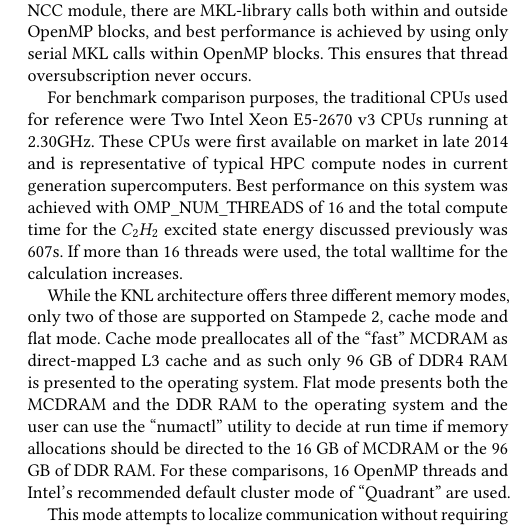
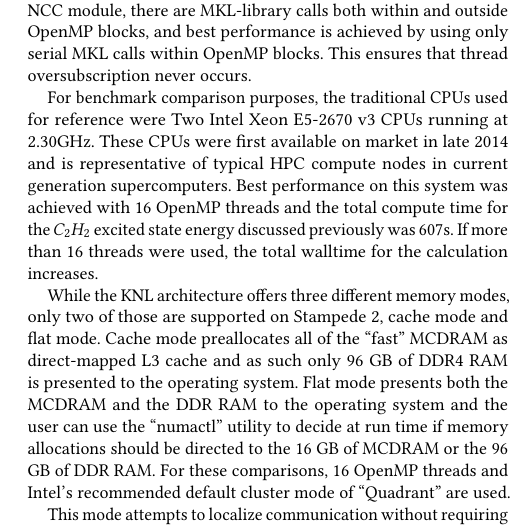
Before and after one commit to PECOS-KNL/kernels, a LaTeX paper (knl-paper/paper.tex, which reads knl-paper/csim.tex): part of one column of page 6 of 7, cut so that both start at the same text. Compiled offline with pdfLaTeX.

Commit message:
more edits of cism.tex

```diff
--- a/knl-paper/csim.tex
+++ b/knl-paper/csim.tex
@@ -51,7 +51,7 @@ achieved by using only serial MKL calls within OpenMP blocks. This ensures that
 For benchmark comparison purposes, the traditional CPUs used for reference were Two Intel Xeon E5-2670 v3 CPUs
 running at 2.30GHz. These CPUs were first available on market in late 2014 and is representative of typical HPC
 compute nodes in current generation supercomputers. Best performance on this system was achieved with
-OMP\_NUM\_THREADS of 16 and the total compute time for the $C_2H_2$ excited state energy discussed previously
+16 OpenMP threads and the total compute time for the $C_2H_2$ excited state energy discussed previously
 was 607s.
 %\todo{is this hyperthreading? please note hardware cores}.
 % nope 16 hardware threads updated the above text to note it was a dual CPU system
```
